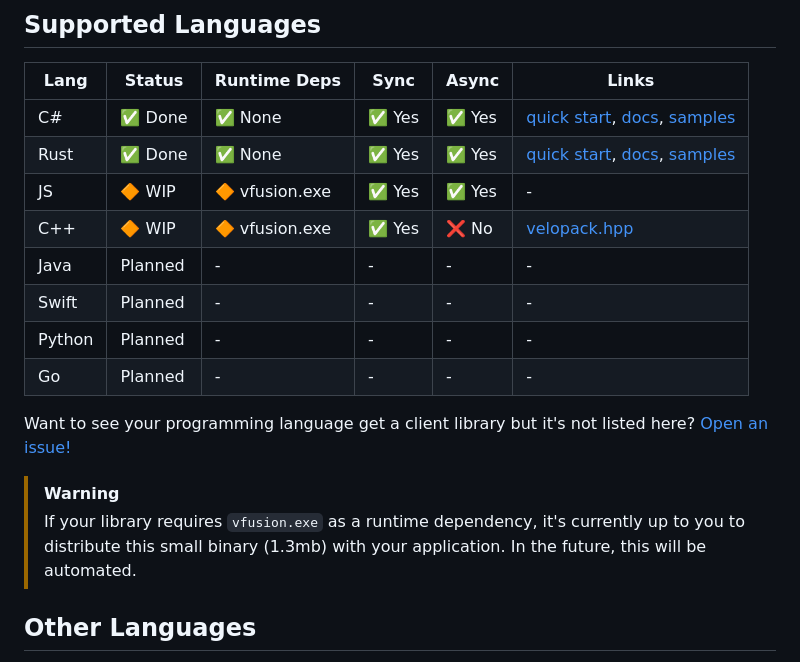
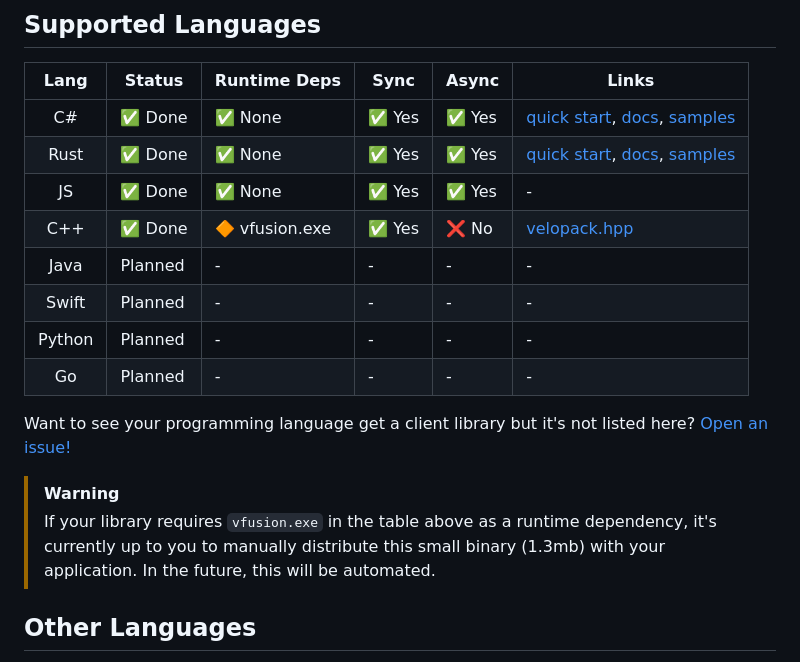
Before and after one commit to velopack/velopack.fusion, a Markdown page: README.md, the part around the change. Drawn GitHub-style.

Commit message:
Update support table

```diff
--- a/README.md
+++ b/README.md
@@ -26,11 +26,11 @@ There are a variety of getting started guides also available at [https://velopac
 ## Supported Languages
 
 | Lang | Status | Runtime Deps | Sync | Async | Links |
-|---|---|---|---|---|---|
+|:-:|---|---|---|---|---|
 | C# | ✅ Done | ✅ None | ✅ Yes | ✅ Yes | [quick start](https://velopack.io/docs/getting-started/csharp.html), [docs](https://velopack.io/docs/updating/overview.html), [samples](https://github.com/velopack/velopack/tree/master/samples) |
 | Rust | ✅ Done | ✅ None | ✅ Yes | ✅ Yes | [quick start](https://velopack.io/docs/getting-started/rust.html), [docs](https://docs.rs/velopack), [samples](https://github.com/velopack/velopack.fusion/tree/master/for-rust/samples/iced) |
-| JS | 🔶 WIP | 🔶 vfusion.exe | ✅ Yes | ✅ Yes | - |
-| C++ | 🔶 WIP | 🔶 vfusion.exe | ✅ Yes | ❌ No | [velopack.hpp](https://github.com/velopack/velopack.fusion/tree/master/for-cpp) |
+| JS | ✅ Done | ✅ None | ✅ Yes | ✅ Yes | - |
+| C++ | ✅ Done | 🔶 vfusion.exe | ✅ Yes | ❌ No | [velopack.hpp](https://github.com/velopack/velopack.fusion/tree/master/for-cpp) |
 | Java | Planned | - | - | - | - |
 | Swift | Planned | - | - | - | - |
 | Python | Planned | - | - | - | - |
@@ -39,7 +39,7 @@ There are a variety of getting started guides also available at [https://velopac
 Want to see your programming language get a client library but it's not listed here? [Open an issue!](https://github.com/velopack/velopack.fusion/issues)
 
 > [!WARNING]
-> If your library requires `vfusion.exe` as a runtime dependency, it's currently up to you to distribute this small binary (1.3mb) with your application. In the future, this will be automated.
+> If your library requires `vfusion.exe` in the table above as a runtime dependency, it's currently up to you to manually distribute this small binary (1.3mb) with your application. In the future, this will be automated.
 
 ## Other Languages
 If your programming language is not listed above, or is not completed, you can always redistribute the `vfusion.exe` binary with your application and use the command line interface to download updates.
```
